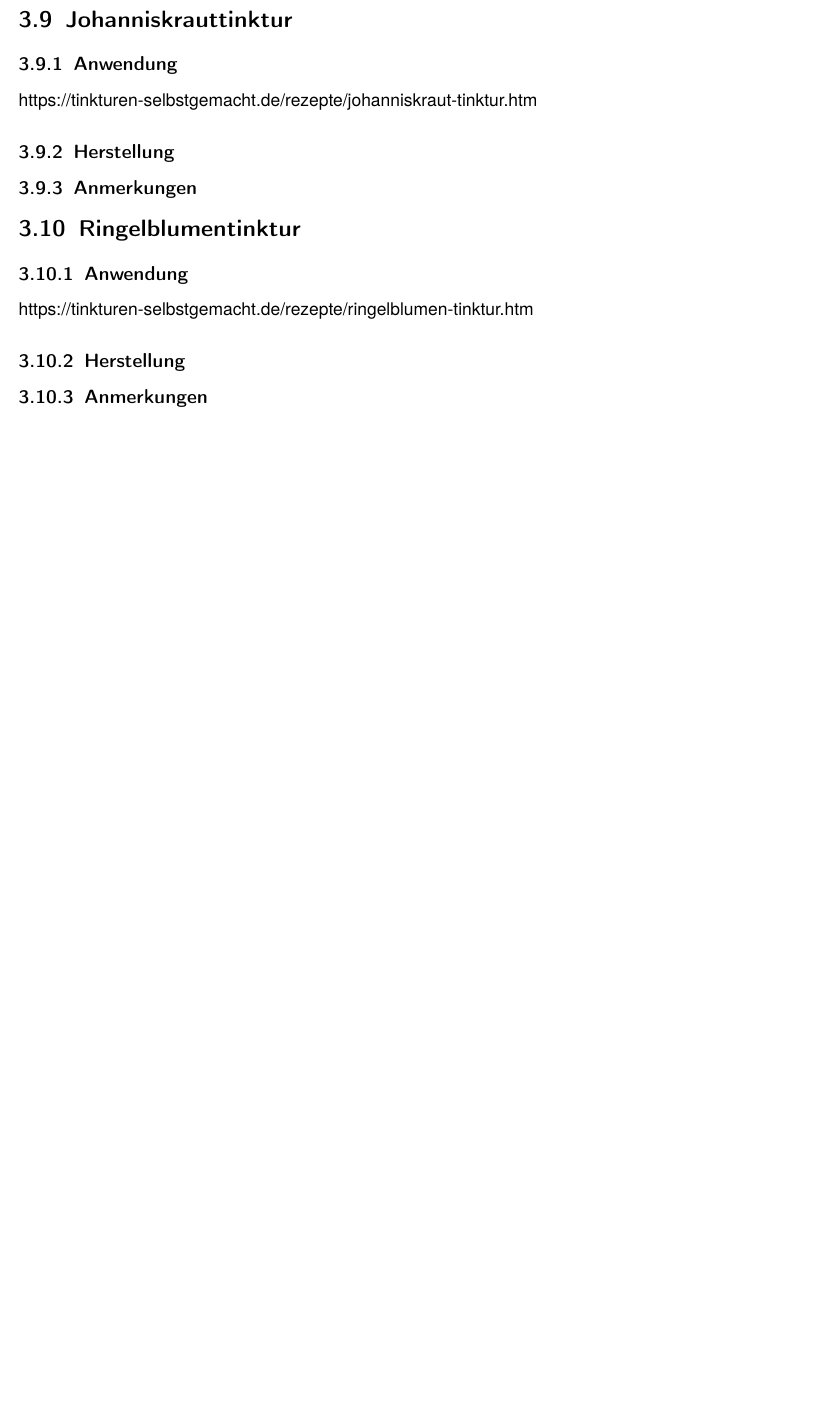
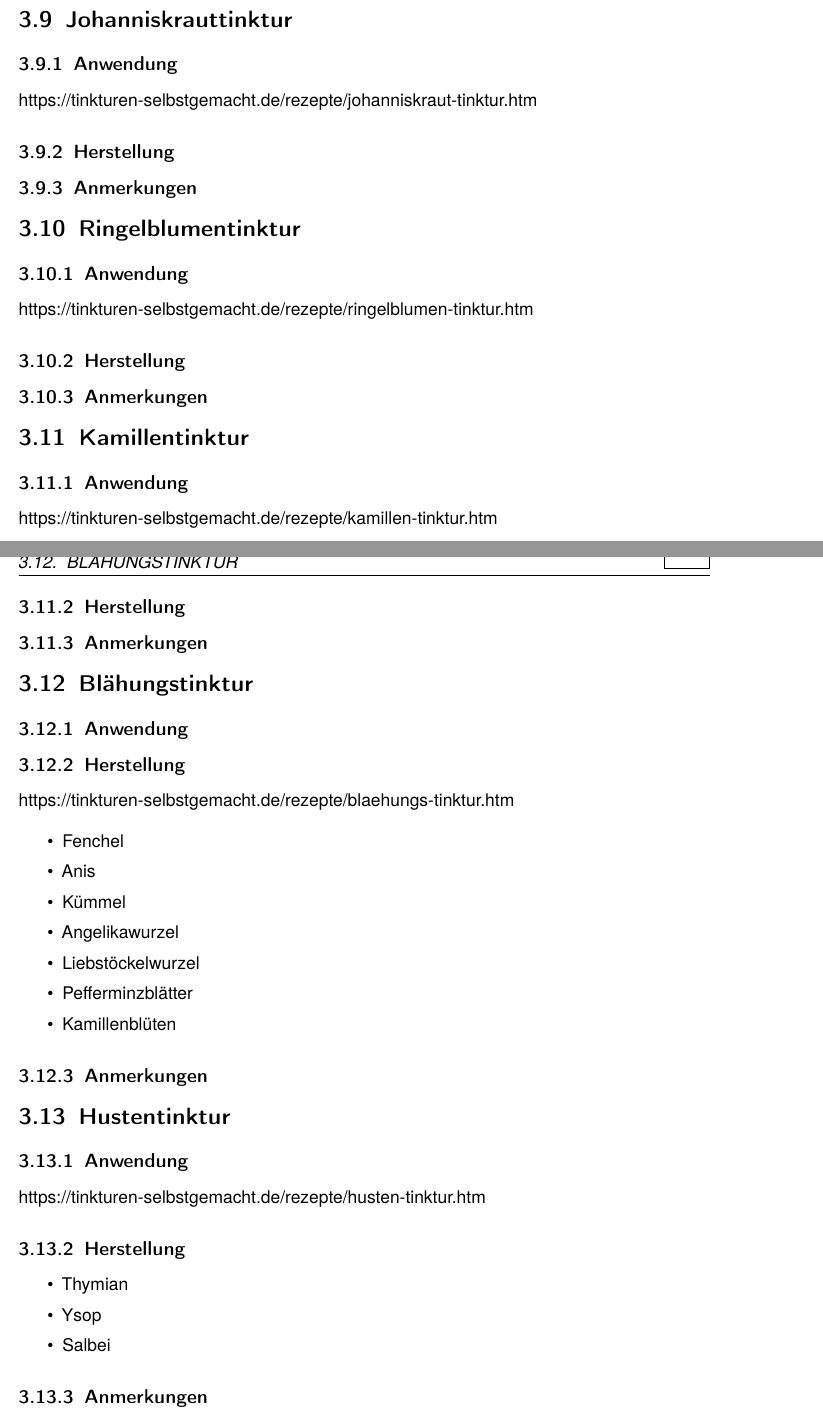
Before and after one commit to Ueda-Ichitaka/kraeuterliste, a LaTeX book (main.tex, which reads sections/Tinkturen.tex): part of page 12 of 26 before the commit and two parts of pages 13 and 14 of 28 after it, the two joined at a grey line, cut so that both start at the same text, the shorter picture padded with empty space. Compiled offline with pdfLaTeX.

Commit message:
tinkturen

```diff
--- a/sections/Tinkturen.tex
+++ b/sections/Tinkturen.tex
@@ -143,3 +143,66 @@ https://tinkturen-selbstgemacht.de/rezepte/ringelblumen-tinktur.htm
 \subsection{Herstellung}
 
 \subsection{Anmerkungen}
+
+
+
+
+
+
+\section{Kamillentinktur}
+
+\subsection{Anwendung}
+
+https://tinkturen-selbstgemacht.de/rezepte/kamillen-tinktur.htm
+
+\subsection{Herstellung}
+
+\subsection{Anmerkungen}
+
+
+
+
+
+
+
+\section{Blähungstinktur}
+
+\subsection{Anwendung}
+
+
+\subsection{Herstellung}
+
+https://tinkturen-selbstgemacht.de/rezepte/blaehungs-tinktur.htm
+
+
+\begin{itemize}
+	\item Fenchel
+	\item Anis
+	\item Kümmel
+	\item Angelikawurzel
+	\item Liebstöckelwurzel
+	\item Pefferminzblätter
+	\item Kamillenblüten
+\end{itemize}
+
+\subsection{Anmerkungen}
+
+
+
+
+\section{Hustentinktur}
+
+\subsection{Anwendung}
+
+https://tinkturen-selbstgemacht.de/rezepte/husten-tinktur.htm
+
+\subsection{Herstellung}
+
+
+\begin{itemize}
+	\item Thymian
+	\item Ysop
+	\item Salbei
+\end{itemize}
+
+\subsection{Anmerkungen}
```
Also changed, not shown: main.tex (+2 -0 lines), sections/Oele.tex (+2 -1 lines), sections/Oxymel.tex (added, +1 -0 lines), sections/Tee.tex (+13 -0 lines).
